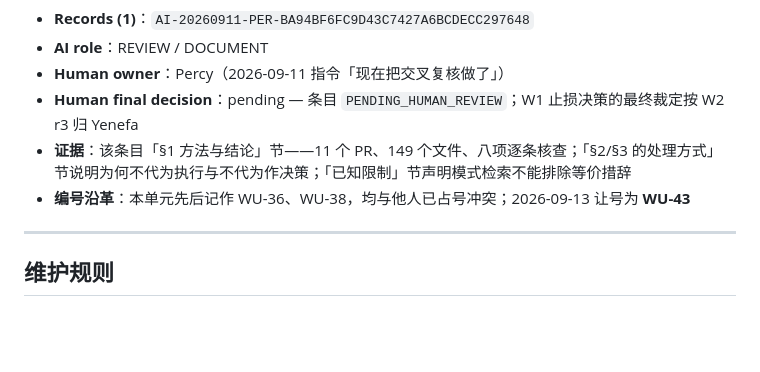
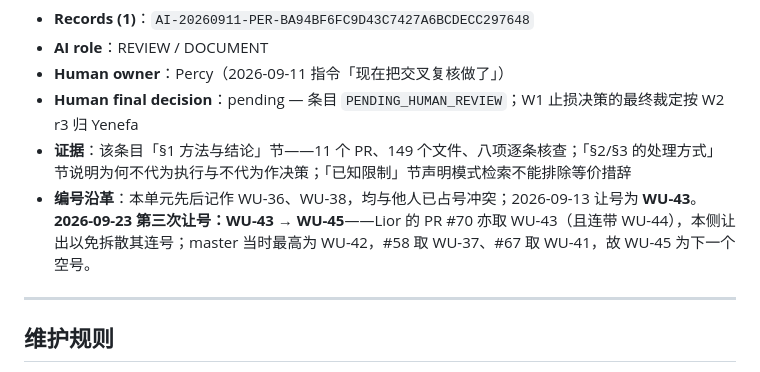
Before and after one commit to Yenefa/AEDL, a Markdown page: docs/compliance/AI_USAGE_SUMMARY.md, the part around one of its changes. Drawn GitHub-style; blank space fills up the shorter version.

```diff
--- a/docs/compliance/AI_USAGE_SUMMARY.md
+++ b/docs/compliance/AI_USAGE_SUMMARY.md
@@ -412,7 +412,7 @@
 - **Human owner**：Percy（2026-09-11 指令「现在把交叉复核做了」）
 - **Human final decision**：pending — 条目 `PENDING_HUMAN_REVIEW`；W1 止损决策的最终裁定按 W2 r3 归 Yenefa
 - **证据**：该条目「§1 方法与结论」节——11 个 PR、149 个文件、八项逐条核查；「§2/§3 的处理方式」节说明为何不代为执行与不代为作决策；「已知限制」节声明模式检索不能排除等价措辞
-- **编号沿革**：本单元先后记作 WU-36、WU-38，均与他人已占号冲突；2026-09-13 让号为 **WU-43**
+- **编号沿革**：本单元先后记作 WU-36、WU-38，均与他人已占号冲突；2026-09-13 让号为 **WU-43**。**2026-09-23 第三次让号：WU-43 → WU-45**——Lior 的 PR #70 亦取 WU-43（且连带 WU-44），本侧让出以免拆散其连号；master 当时最高为 WU-42，#58 取 WU-37、#67 取 WU-41，故 WU-45 为下一个空号。
 
 ---
 
```
Also changed, not shown: other parts of docs/compliance/AI_USAGE_SUMMARY.md (+3 -3 lines).
